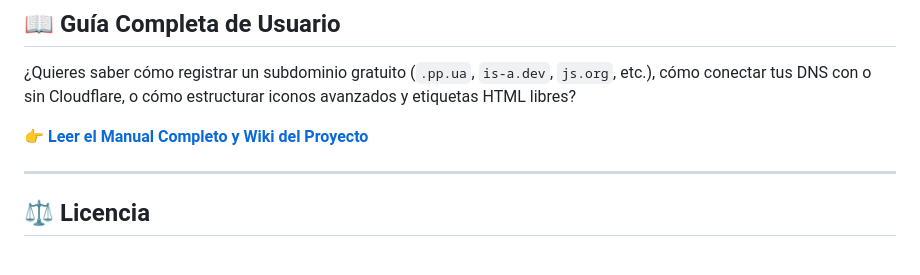
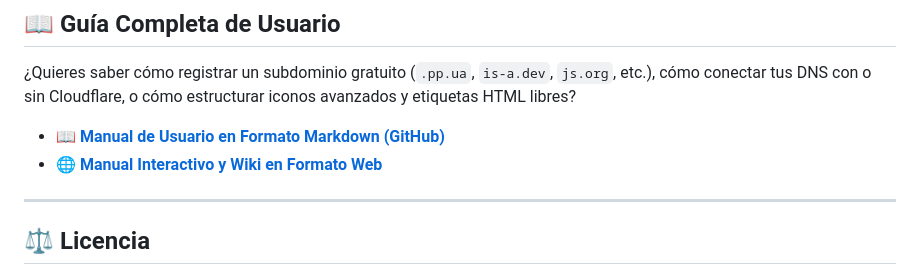
Before and after one commit to thanatos84/premium-biolink-landing, a Markdown page: README.md, the part around the change. Drawn GitHub-style.

Commit message:
docs: add interactive web manual link to README

```diff
--- a/README.md
+++ b/README.md
@@ -72,7 +72,8 @@ Si prefieres no usar el botón automático, puedes subir la carpeta del proyecto
 ## 📖 Guía Completa de Usuario
 ¿Quieres saber cómo registrar un subdominio gratuito (`.pp.ua`, `is-a.dev`, `js.org`, etc.), cómo conectar tus DNS con o sin Cloudflare, o cómo estructurar iconos avanzados y etiquetas HTML libres?
 
-👉 **[Leer el Manual Completo y Wiki del Proyecto](TUTORIAL.md)**
+*   📖 **[Manual de Usuario en Formato Markdown (GitHub)](TUTORIAL.md)**
+*   🌐 **[Manual Interactivo y Wiki en Formato Web](https://premium-biolink-landing.pages.dev/manual.html)**
 
 ---
 
```
